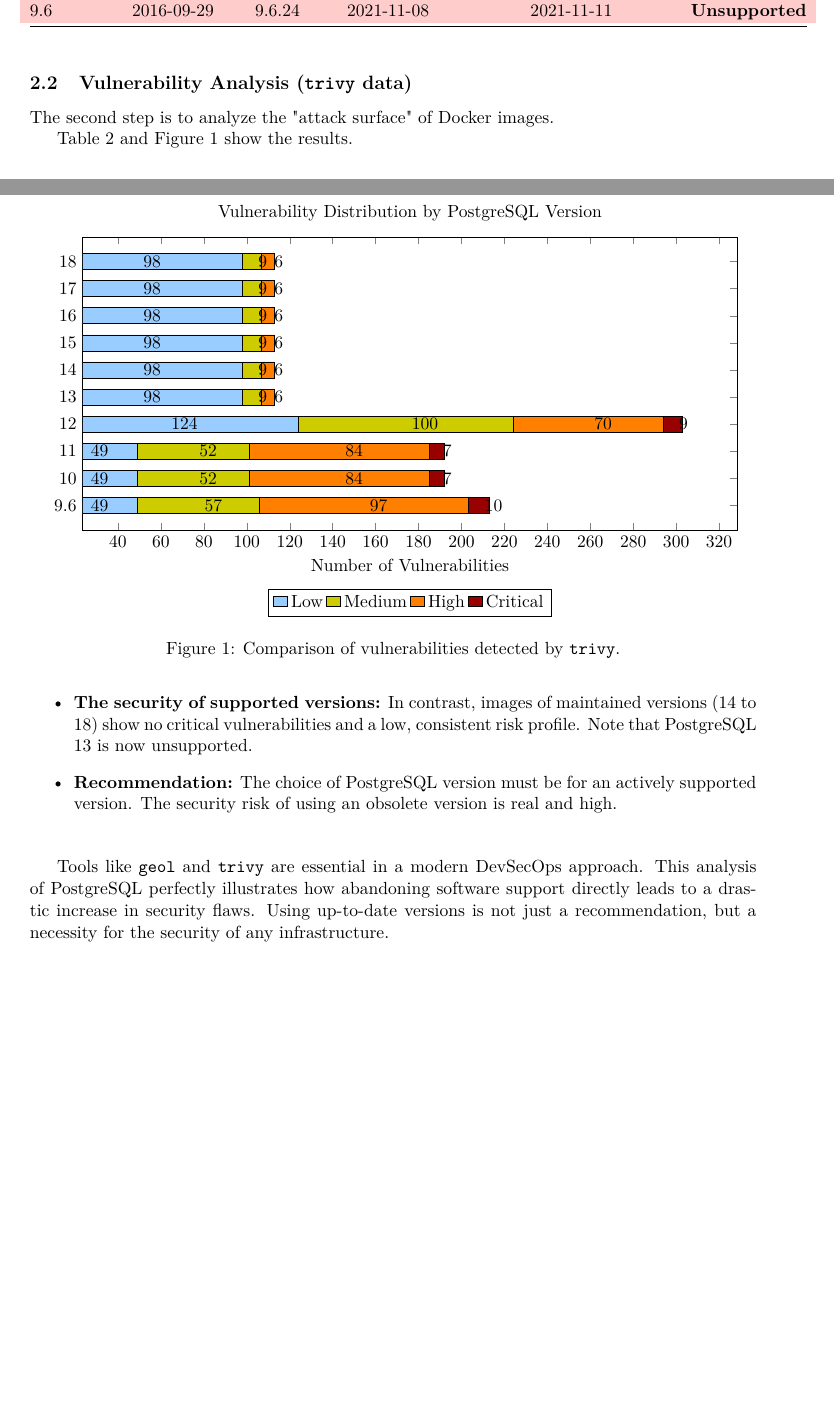
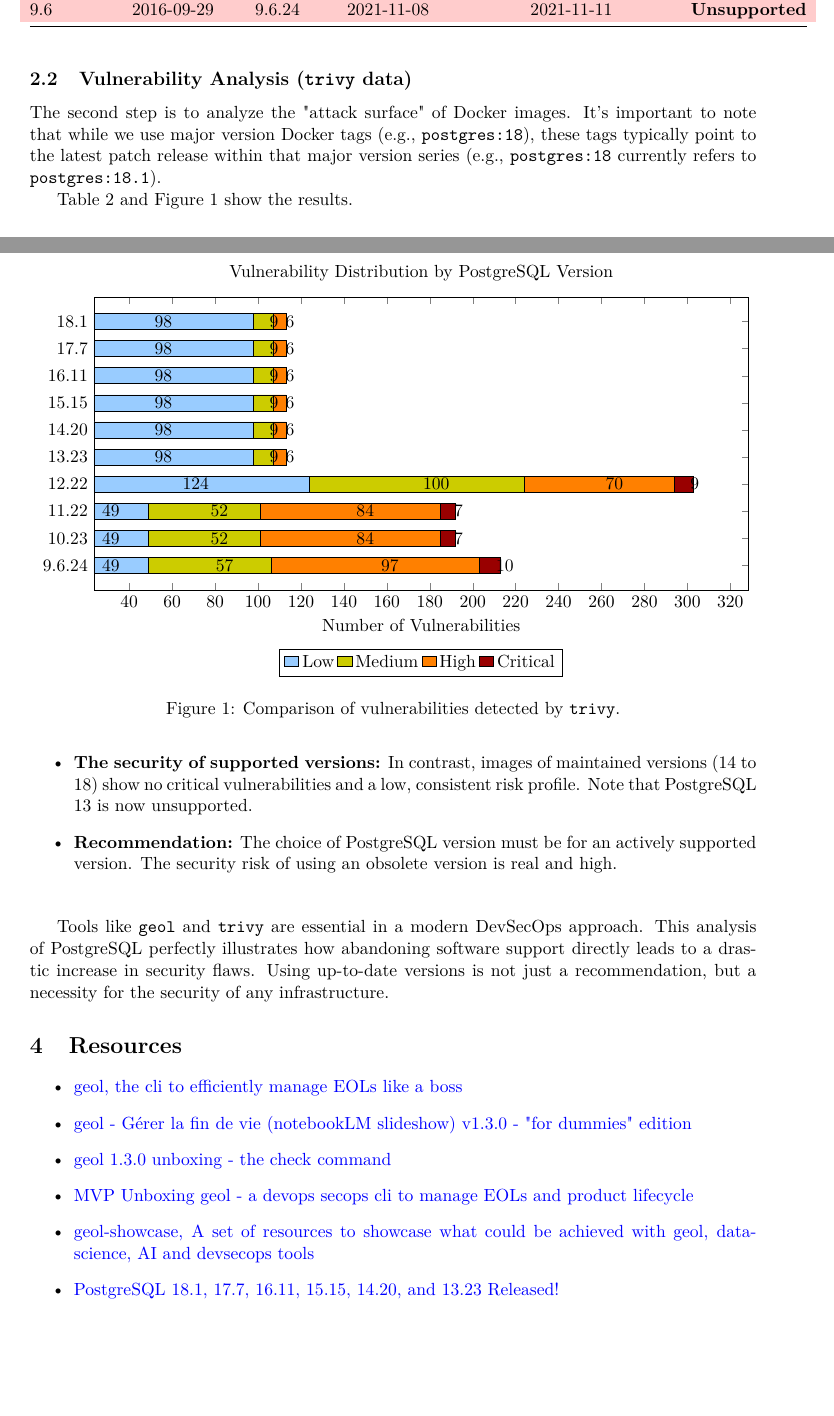
Before and after one commit to adriens/geol-showcase, a LaTeX paper (reports/postgresql/rapport_postgresql_EN.tex): two parts of pages 2 and 3 of 3, joined at a grey line, cut so that both start at the same text, the shorter picture padded with empty space. Compiled offline with pdfLaTeX.

Commit message:
Update rapport_postgresql_EN.tex

```diff
--- a/reports/postgresql/rapport_postgresql_EN.tex
+++ b/reports/postgresql/rapport_postgresql_EN.tex
@@ -36,7 +36,7 @@
 }
 
 % Titre et auteur
-\title{PostgreSQL Security Analysis\\ \large with \texttt{geol} and \texttt{trivy} tools}
+\title{PostgreSQL Security Analysis\\ \large with \texttt{geol} and \texttt{trivy} tools \\ github.com/adriens/geol-showcase}
 \author{Gemini CLI | Adrien SALES ($\mathbf{X}$ \texttt{@rastadidi})}
 \date{\today}
 
@@ -111,7 +111,7 @@ An unsupported version is a \textbf{gateway to unpatched vulnerabilities.}
 
 \subsection{Vulnerability Analysis (\texttt{trivy} data)}
 
-The second step is to analyze the "attack surface" of Docker images.
+The second step is to analyze the "attack surface" of Docker images. It's important to note that while we use major version Docker tags (e.g., \texttt{postgres:18}), these tags typically point to the latest patch release within that major version series (e.g., \texttt{postgres:18} currently refers to \texttt{postgres:18.1}).
 
 Table \ref{tab:trivy} and Figure \ref{fig:vuln-chart} show the results.
 
@@ -143,7 +143,7 @@ Table \ref{tab:trivy} and Figure \ref{fig:vuln-chart} show the results.
     height=8cm,
     title={Vulnerability Distribution by PostgreSQL Version},
     xlabel={Number of Vulnerabilities},
-    symbolic y coords={9.6, 10, 11, 12, 13, 14, 15, 16, 17, 18},
+    symbolic y coords={9.6.24, 10.23, 11.22, 12.22, 13.23, 14.20, 15.15, 16.11, 17.7, 18.1},
     ytick=data,
     nodes near coords,
     nodes near coords align={horizontal},
@@ -156,10 +156,10 @@ Table \ref{tab:trivy} and Figure \ref{fig:vuln-chart} show the results.
     },
     legend style={at={(0.5,-0.2)}, anchor=north, legend columns=-1}
 ]
-\addplot[fill=vuln-low] coordinates {(98,18) (98,17) (98,16) (98,15) (98,14) (98,13) (124,12) (49,11) (49,10) (49,9.6)};
-\addplot[fill=vuln-medium] coordinates {(9,18) (9,17) (9,16) (9,15) (9,14) (9,13) (100,12) (52,11) (52,10) (57,9.6)};
-\addplot[fill=vuln-high] coordinates {(6,18) (6,17) (6,16) (6,15) (6,14) (6,13) (70,12) (84,11) (84,10) (97,9.6)};
-\addplot[fill=vuln-critical] coordinates {(0,18) (0,17) (0,16) (0,15) (0,14) (0,13) (9,12) (7,11) (7,10) (10,9.6)};
+\addplot[fill=vuln-low] coordinates {(98,18.1) (98,17.7) (98,16.11) (98,15.15) (98,14.20) (98,13.23) (124,12.22) (49,11.22) (49,10.23) (49,9.6.24)};
+\addplot[fill=vuln-medium] coordinates {(9,18.1) (9,17.7) (9,16.11) (9,15.15) (9,14.20) (9,13.23) (100,12.22) (52,11.22) (52,10.23) (57,9.6.24)};
+\addplot[fill=vuln-high] coordinates {(6,18.1) (6,17.7) (6,16.11) (6,15.15) (6,14.20) (6,13.23) (70,12.22) (84,11.22) (84,10.23) (97,9.6.24)};
+\addplot[fill=vuln-critical] coordinates {(0,18.1) (0,17.7) (0,16.11) (0,15.15) (0,14.20) (0,13.23) (9,12.22) (7,11.22) (7,10.23) (10,9.6.24)};
 \legend{Low, Medium, High, Critical}
 \end{axis}
 \end{tikzpicture}
@@ -180,4 +180,15 @@ The combined data analysis is clear. Figure \ref{fig:vuln-chart} strikingly illu
 
 Tools like \texttt{geol} and \texttt{trivy} are essential in a modern DevSecOps approach. This analysis of PostgreSQL perfectly illustrates how abandoning software support directly leads to a drastic increase in security flaws. Using up-to-date versions is not just a recommendation, but a necessity for the security of any infrastructure.
 
+\section{Resources}
+
+\begin{itemize}
+    \item \href{https://dev.to/adriens/geol-the-cli-to-efficiently-manage-eols-like-a-boss-3hne}{geol, the cli to efficiently manage EOLs like a boss}
+    \item \href{https://youtu.be/ZqiXogK2fSw}{geol - Gérer la fin de vie (notebookLM slideshow) v1.3.0 - "for dummies" edition}
+    \item \href{https://youtu.be/yCZRgAiQt9s}{geol 1.3.0 unboxing - the check command}
+    \item \href{https://youtu.be/vhFXWGqB_-g}{MVP Unboxing geol - a devops secops cli to manage EOLs and product lifecycle}
+    \item \href{https://github.com/adriens/geol-showcase}{geol-showcase, A set of resources to showcase what could be achieved with geol, datascience, AI and devsecops tools}
+    \item \href{https://www.postgresql.org/about/news/postgresql-181-177-1611-1515-1420-and-1323-released-3171/}{PostgreSQL 18.1, 17.7, 16.11, 15.15, 14.20, and 13.23 Released!}
+\end{itemize}
+
 \end{document}
```
Also changed, not shown: reports/postgresql/rapport_postgresql_EN.tex (2 more changed lines).
